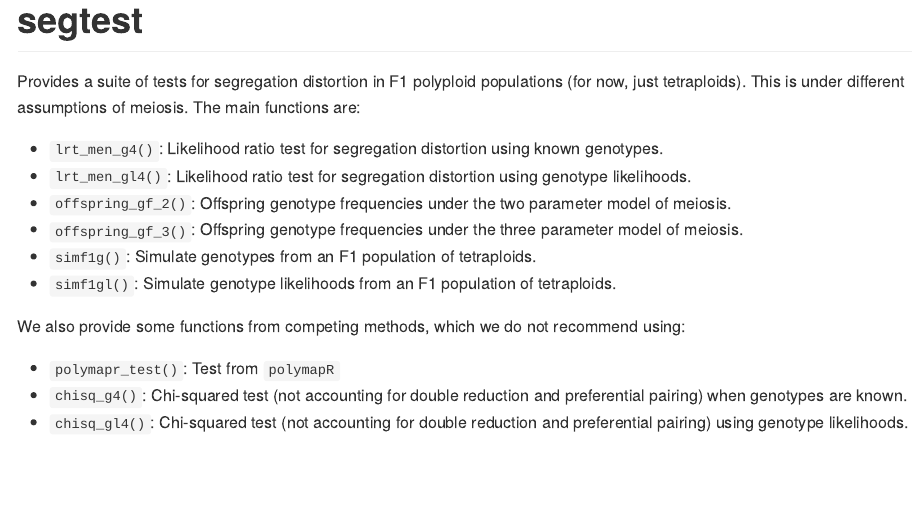
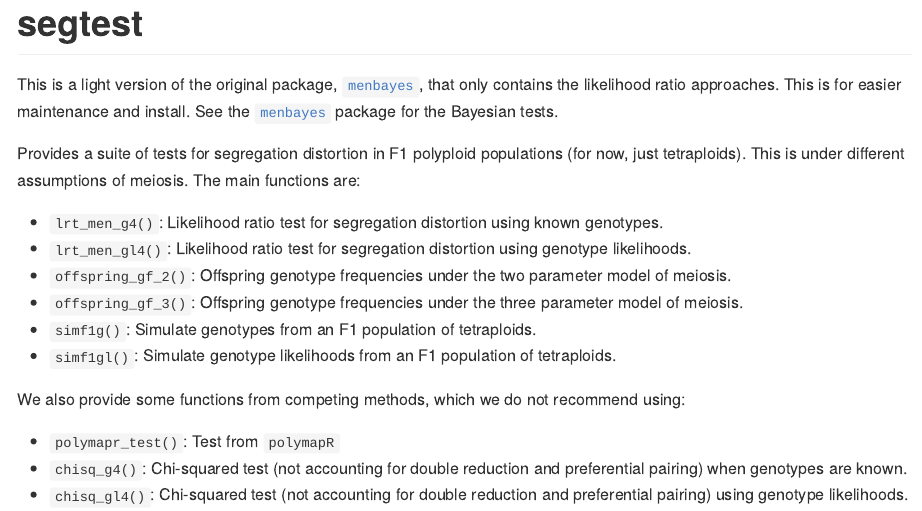
Before and after one commit to dcgerard/segtest, an R Markdown document (README.Rmd): the page in a window 1100 px wide, from its top. The pictures show the output file README.md that the author committed with the source, drawn offline in the style of GitHub; badge pictures from the web are left out.

Commit message:
update version

```diff
--- a/README.Rmd
+++ b/README.Rmd
@@ -21,6 +21,8 @@ knitr::opts_chunk$set(
 [![License: GPL v3](https://img.shields.io/badge/License-GPL%20v3-blue.svg)](https://www.gnu.org/licenses/gpl-3.0)
 [![R-CMD-check](https://github.com/dcgerard/segtest/actions/workflows/R-CMD-check.yaml/badge.svg)](https://github.com/dcgerard/segtest/actions/workflows/R-CMD-check.yaml)
 <!-- badges: end -->
+
+This is a light version of the original package, [`menbayes`](https://github.com/dcgerard/menbayes), that only contains the likelihood ratio approaches. This is for easier maintenance and install. See the [`menbayes`](https://github.com/dcgerard/menbayes) package for the Bayesian tests.
 
 Provides a suite of tests for segregation distortion in F1 polyploid populations (for now, just tetraploids). This is under different assumptions of meiosis. The main functions are:
 
```
Also changed, not shown: README.md, 1 other file.
